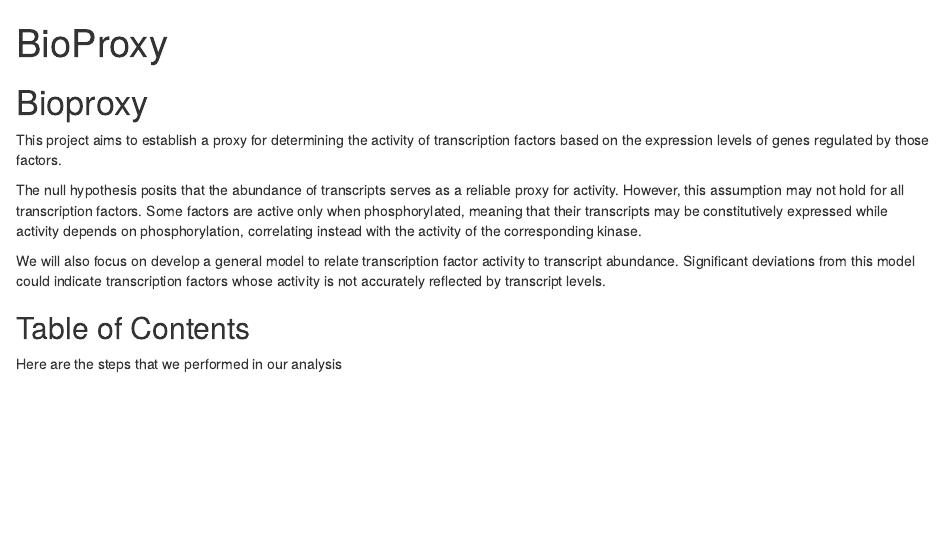
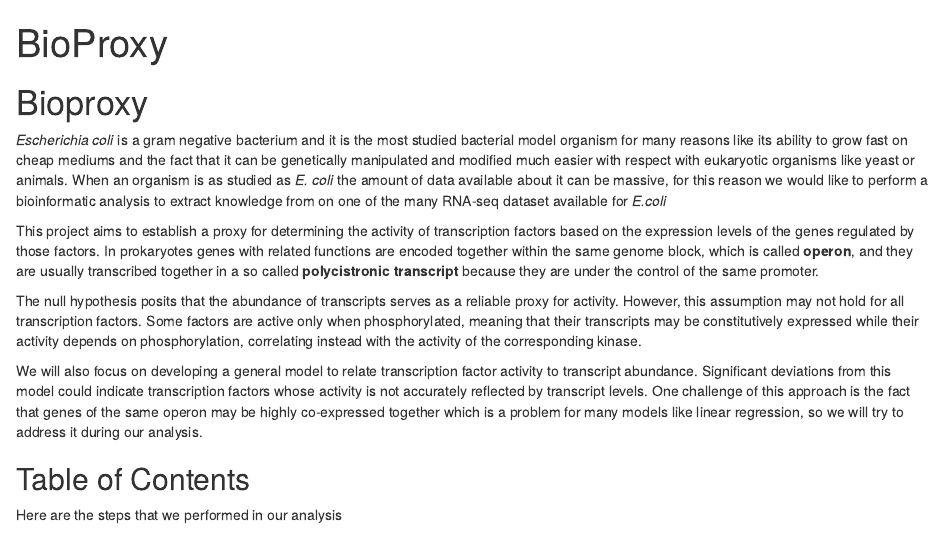
Before and after one commit to MajerIrene/BioProxy, an R Markdown document (BioProxyVignette.Rmd): the page in a window 1100 px wide, from its top. Rendered offline with R 4.5, knitr and Pandoc, with nearby package versions; some code elsewhere in the file could not run offline.

Commit message:
Descrizione espansa

```diff
--- a/BioProxyVignette.Rmd
+++ b/BioProxyVignette.Rmd
@@ -5,11 +5,14 @@ output: html_notebook
 
 # Bioproxy
 
-This project aims to establish a proxy for determining the activity of transcription factors based on the expression levels of genes regulated by those factors.
+*Escherichia coli* is a gram negative bacterium and it is the most studied bacterial model organism for many reasons like its ability to grow fast on cheap mediums and the fact that it can be genetically manipulated and modified much easier with respect with eukaryotic organisms like yeast or animals. When an organism is as studied as *E. coli* the amount of data available about it can be massive, for this reason we would like to perform a bioinformatic analysis to extract knowledge from on one of the many RNA-seq dataset available for *E.coli*
 
-The null hypothesis posits that the abundance of transcripts serves as a reliable proxy for activity. However, this assumption may not hold for all transcription factors. Some factors are active only when phosphorylated, meaning that their transcripts may be constitutively expressed while activity depends on phosphorylation, correlating instead with the activity of the corresponding kinase.
+This project aims to establish a proxy for determining the activity of transcription factors based on the expression levels of the genes regulated by those factors. In prokaryotes genes with related functions are encoded together within the same genome block, which is called **operon**, and they are usually transcribed together in a so called **polycistronic transcript** because they are under the control of the same promoter.
 
-We will also focus on develop a general model to relate transcription factor activity to transcript abundance. Significant deviations from this model could indicate transcription factors whose activity is not accurately reflected by transcript levels.
+The null hypothesis posits that the abundance of transcripts serves as a reliable proxy for activity. However, this assumption may not hold for all transcription factors. Some factors are active only when phosphorylated, meaning that their transcripts may be constitutively expressed while their activity depends on phosphorylation, correlating instead with the activity of the corresponding kinase.
+
+We will also focus on developing a general model to relate transcription factor activity to transcript abundance. Significant deviations from this model could indicate transcription factors whose activity is not accurately reflected by transcript levels.
+One challenge of this approach is the fact that genes of the same operon may be highly co-expressed together which is a problem for many models like linear regression, so we will try to address it during our analysis.
 
 ## Table of Contents
 
```
Also changed, not shown: BioProxyVignette.Rmd (2 more changed lines).
